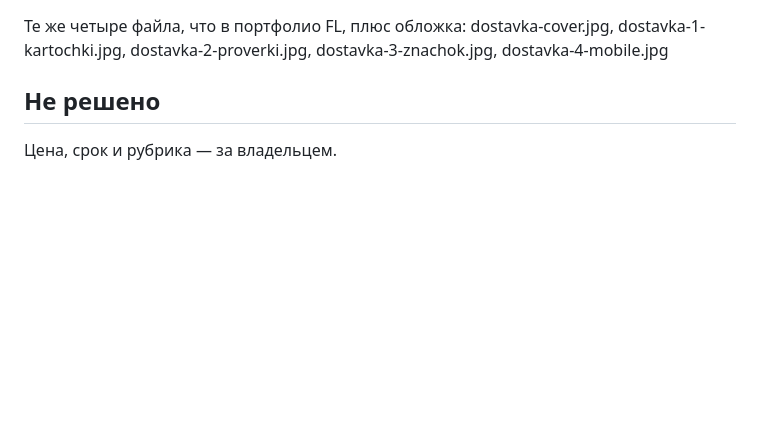
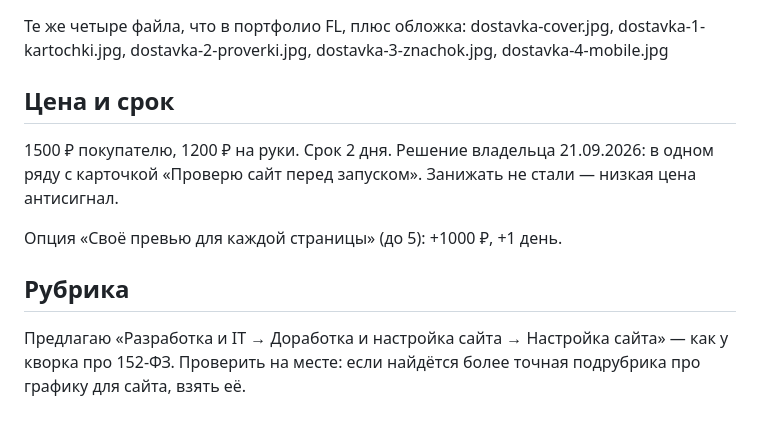
Before and after one commit to pyhphhddb8-eng/dostavka-ikonki, a Markdown page: portfolio/text-kwork.md, the part around the change. Drawn GitHub-style; blank space fills up the shorter version.

Commit message:
Цена кворка: 1500 руб, 2 дня
Co-Authored-By: Claude Opus 5 <noreply@anthropic.com>

```diff
--- a/portfolio/text-kwork.md
+++ b/portfolio/text-kwork.md
@@ -41,5 +41,14 @@
 dostavka-cover.jpg, dostavka-1-kartochki.jpg, dostavka-2-proverki.jpg,
 dostavka-3-znachok.jpg, dostavka-4-mobile.jpg
 
-## Не решено
-Цена, срок и рубрика — за владельцем.
+## Цена и срок
+1500 ₽ покупателю, 1200 ₽ на руки. Срок 2 дня.
+Решение владельца 21.09.2026: в одном ряду с карточкой «Проверю сайт перед
+запуском». Занижать не стали — низкая цена антисигнал.
+
+Опция «Своё превью для каждой страницы» (до 5): +1000 ₽, +1 день.
+
+## Рубрика
+Предлагаю «Разработка и IT → Доработка и настройка сайта → Настройка сайта» —
+как у кворка про 152-ФЗ. Проверить на месте: если найдётся более точная
+подрубрика про графику для сайта, взять её.
```
